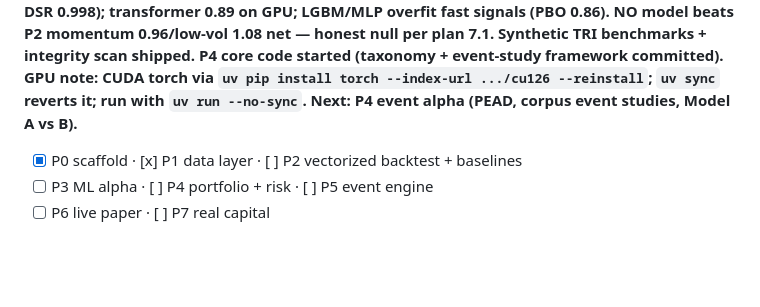
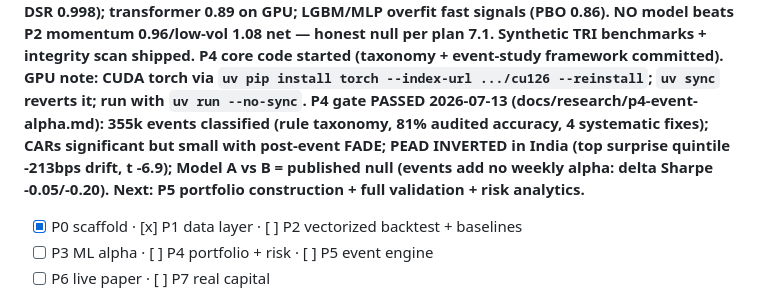
Before and after one commit to vj0246/artha, a Markdown page: CLAUDE.md, the part around the change. Drawn GitHub-style; blank space fills up the shorter version.

```diff
--- a/CLAUDE.md
+++ b/CLAUDE.md
@@ -21,7 +21,12 @@ null per plan 7.1. Synthetic TRI benchmarks + integrity scan shipped.
 P4 core code started (taxonomy + event-study framework committed).
 GPU note: CUDA torch via `uv pip install torch --index-url .../cu126
 --reinstall`; `uv sync` reverts it; run with `uv run --no-sync`.
-Next: P4 event alpha (PEAD, corpus event studies, Model A vs B).**
+P4 gate PASSED 2026-07-13 (docs/research/p4-event-alpha.md): 355k events
+classified (rule taxonomy, 81% audited accuracy, 4 systematic fixes);
+CARs significant but small with post-event FADE; PEAD INVERTED in India
+(top surprise quintile -213bps drift, t -6.9); Model A vs B = published
+null (events add no weekly alpha: delta Sharpe -0.05/-0.20). Next: P5
+portfolio construction + full validation + risk analytics.**
 
 - [x] P0 scaffold · [x] P1 data layer · [ ] P2 vectorized backtest + baselines
 - [ ] P3 ML alpha · [ ] P4 portfolio + risk · [ ] P5 event engine
```
Also changed, not shown: docs/research/p4-event-alpha.md (added, +81 -0 lines).
